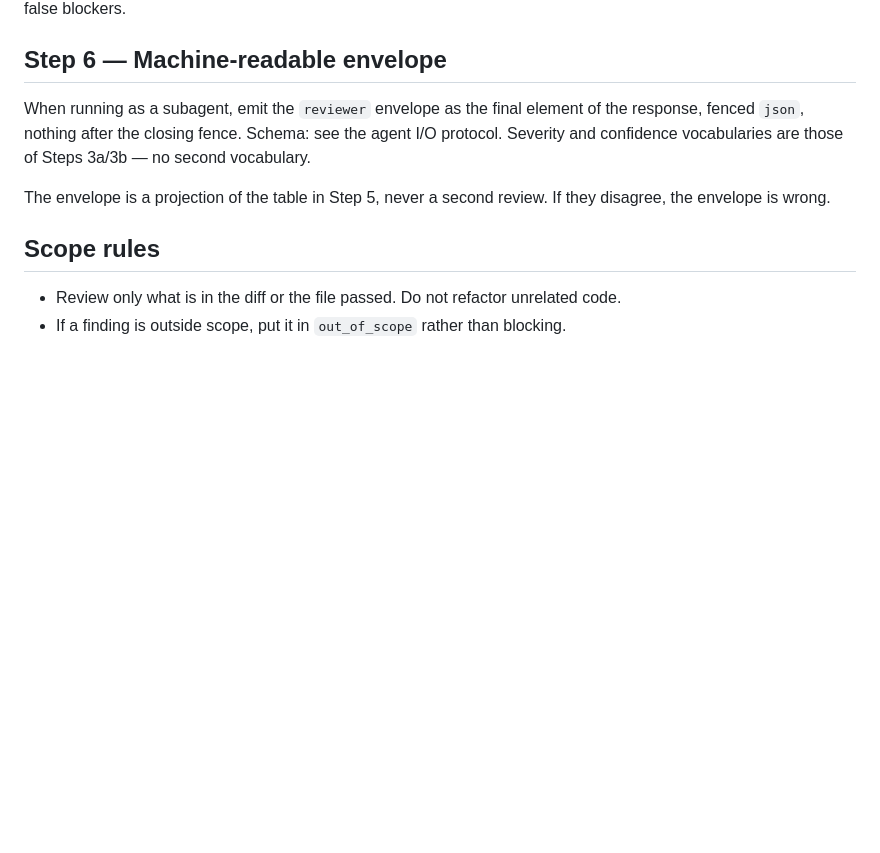
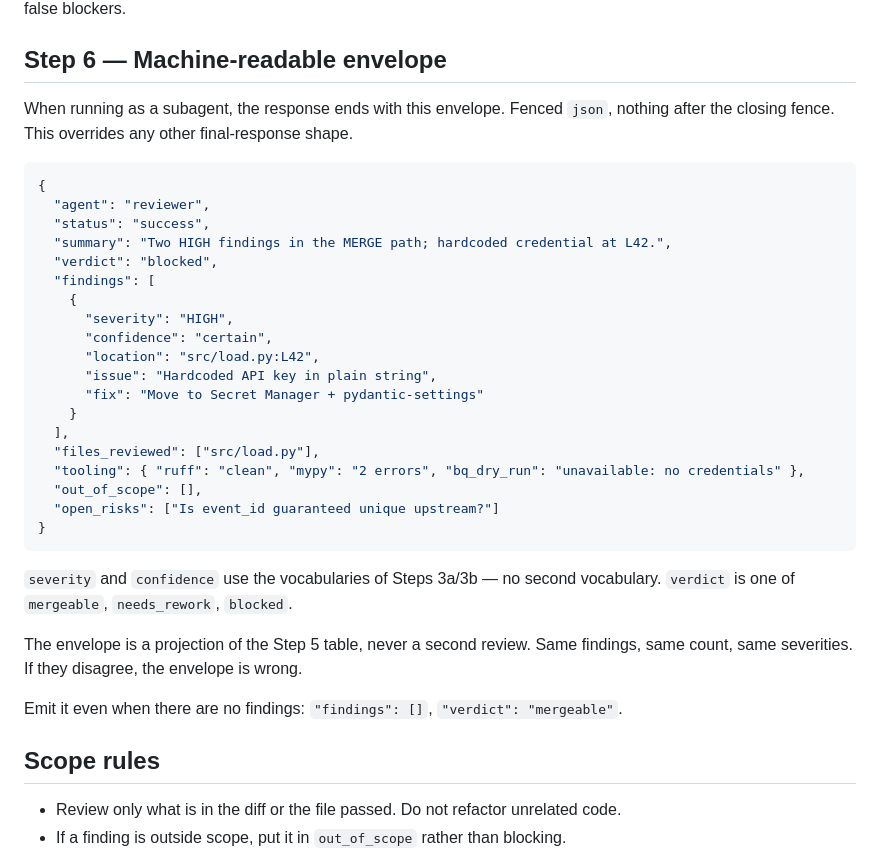
Before and after one commit to mogassama/pi-agent-config, a Markdown page: skills/code-review/SKILL.md, the part around the change. Drawn GitHub-style; blank space fills up the shorter version.

Commit message:
code-review: restore concrete envelope example in output contract

````diff
--- a/skills/code-review/SKILL.md
+++ b/skills/code-review/SKILL.md
@@ -174,13 +174,39 @@ false blockers.
 
 ## Step 6 — Machine-readable envelope
 
-When running as a subagent, emit the `reviewer` envelope as the final element
-of the response, fenced `json`, nothing after the closing fence. Schema: see
-the agent I/O protocol. Severity and confidence vocabularies are those of
-Steps 3a/3b — no second vocabulary.
+When running as a subagent, the response ends with this envelope. Fenced
+`json`, nothing after the closing fence. This overrides any other final-response
+shape.
 
-The envelope is a projection of the table in Step 5, never a second review.
-If they disagree, the envelope is wrong.
+```json
+{
+  "agent": "reviewer",
+  "status": "success",
+  "summary": "Two HIGH findings in the MERGE path; hardcoded credential at L42.",
+  "verdict": "blocked",
+  "findings": [
+    {
+      "severity": "HIGH",
+      "confidence": "certain",
+      "location": "src/load.py:L42",
+      "issue": "Hardcoded API key in plain string",
+      "fix": "Move to Secret Manager + pydantic-settings"
+    }
+  ],
+  "files_reviewed": ["src/load.py"],
+  "tooling": { "ruff": "clean", "mypy": "2 errors", "bq_dry_run": "unavailable: no credentials" },
+  "out_of_scope": [],
+  "open_risks": ["Is event_id guaranteed unique upstream?"]
+}
+```
+
+`severity` and `confidence` use the vocabularies of Steps 3a/3b — no second
+vocabulary. `verdict` is one of `mergeable`, `needs_rework`, `blocked`.
+
+The envelope is a projection of the Step 5 table, never a second review. Same
+findings, same count, same severities. If they disagree, the envelope is wrong.
+
+Emit it even when there are no findings: `"findings": []`, `"verdict": "mergeable"`.
 
 ## Scope rules
 
````
